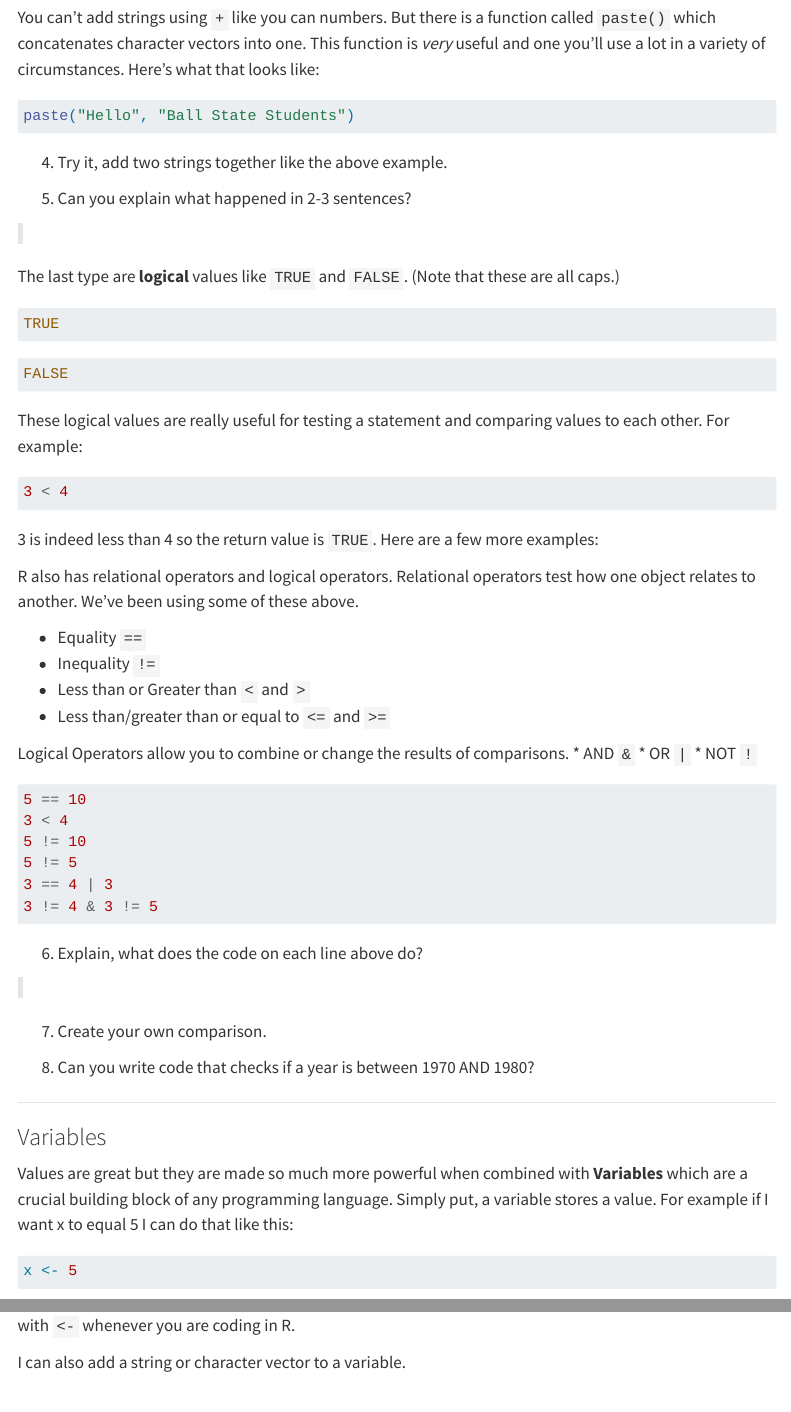
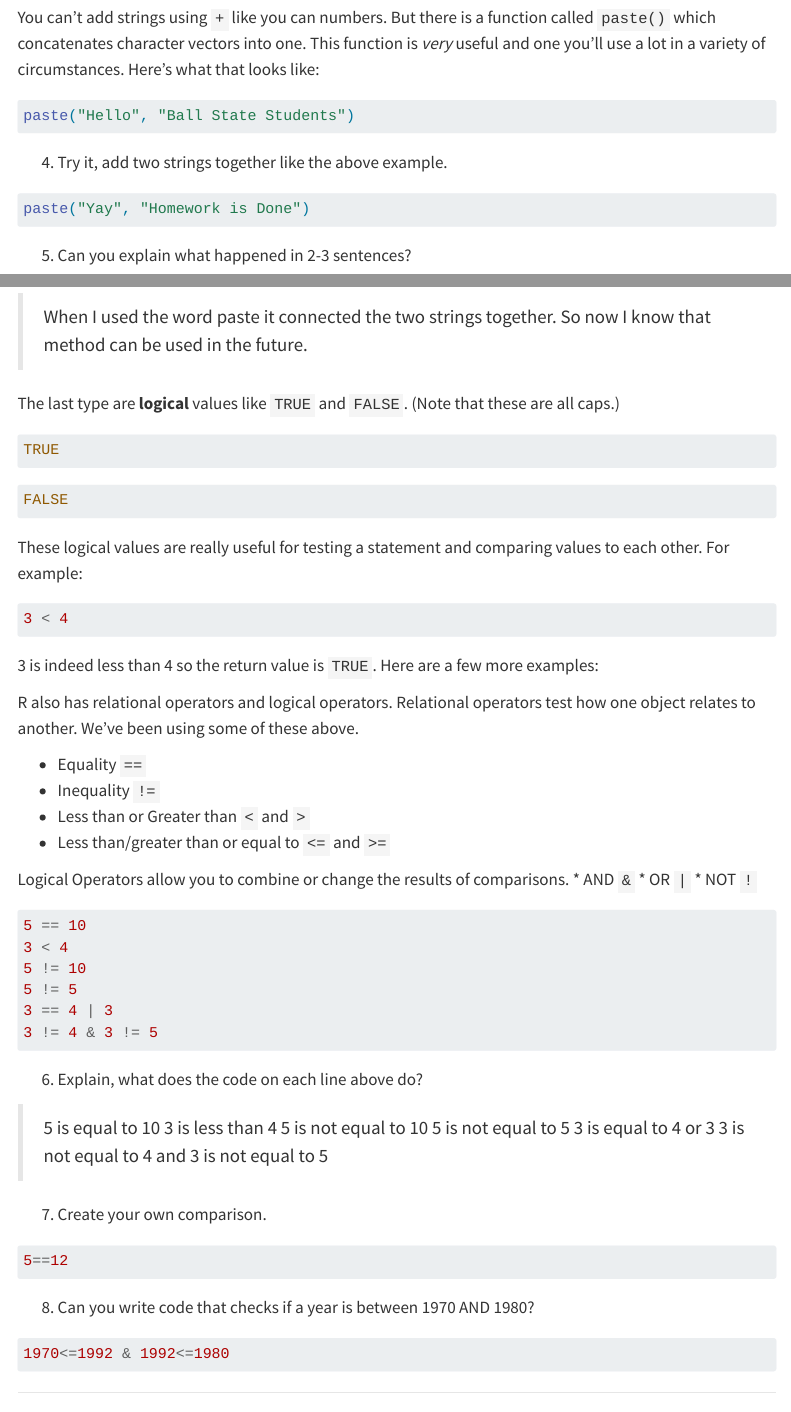
Before and after one commit to jhuneryager/HIST446-Worksheets, a Quarto document (1-RBasics.qmd): the page in a window 1100 px wide, from 1300 px down, and a second part further down, joined at a grey line. Rendered offline with R 4.5, knitr and Pandoc in place of Quarto, with nearby package versions; the code chunks are not run, so their results and figures are left out; menus at the side of the page are left out.

Commit message:
Figuring out how comparisons work

````diff
--- a/1-RBasics.qmd
+++ b/1-RBasics.qmd
@@ -60,12 +60,12 @@ paste("Hello", "Ball State Students")
 
 (@) Try it, add two strings together like the above example.
 ```{r}
-
+paste("Yay", "Homework is Done")
 ```
 
 (@) Can you explain what happened in 2-3 sentences?
 
->
+> When I used the word paste it connected the two strings together. So now I know that method can be used in the future.
 
 The last type are **logical** values like `TRUE` and `FALSE`. (Note that these are all caps.)
 
@@ -105,16 +105,21 @@ Logical Operators allow you to combine or change the results of comparisons.
 ```
 (@) Explain, what does the code on each line above do?
 
->
+> 5 is equal to 10
+3 is less than 4
+5 is not equal to 10
+5 is not equal to 5
+3 is equal to 4 or 3
+3 is not equal to 4 and 3 is not equal to 5
 
 (@) Create your own comparison.
 ```{r}
-
+5==12
 ```
 
 (@) Can you write code that checks if a year is between 1970 AND 1980?
 ```{r}
-
+1970<=1992 & 1992<=1980
 ```
 
 ---
````
